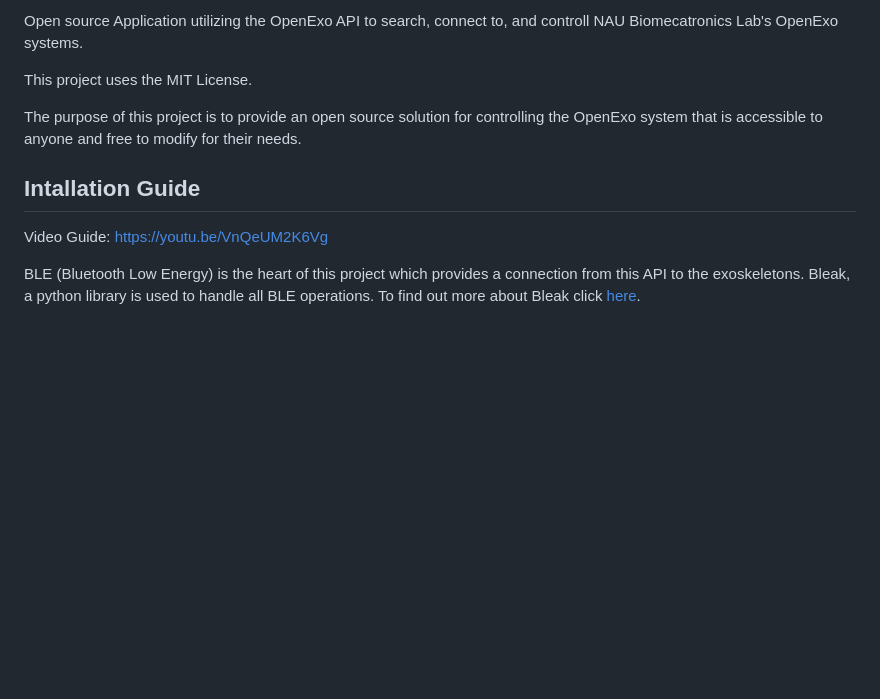
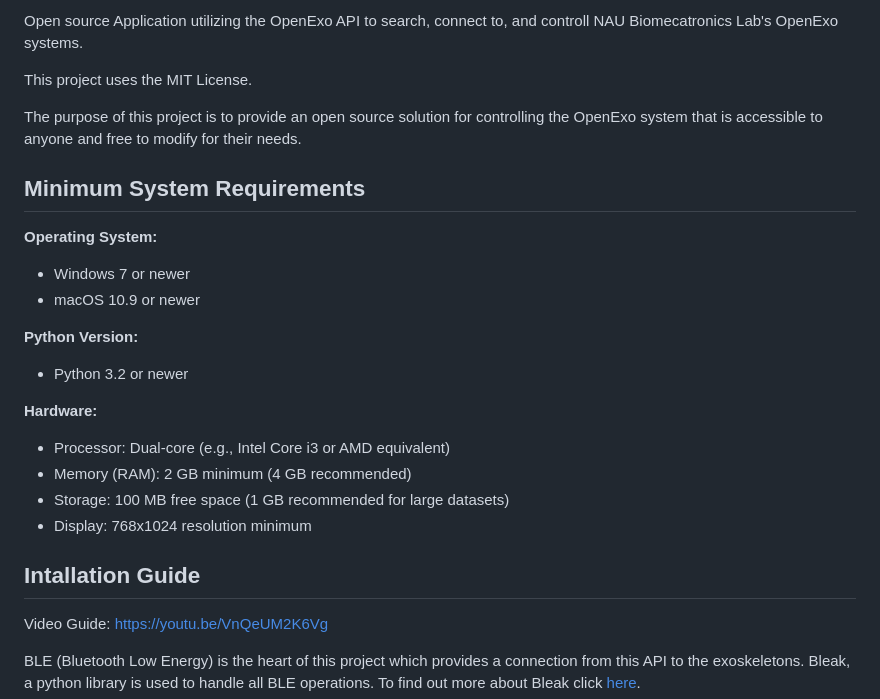
Before and after one commit to naubiomech/PythonApplication, a Markdown page: README.md, the part around the change. GitHub-like rendering; blank space fills up the shorter version.

```diff
--- a/README.md
+++ b/README.md
@@ -9,8 +9,21 @@ This project uses the MIT License.
 
 The purpose of this project is to provide an open source solution for controlling the OpenExo system that is accessible to anyone and free to modify for their needs.
 
+## Minimum System Requirements
+**Operating System:**
+* Windows 7 or newer
+* macOS 10.9 or newer
+
+**Python Version:**
+* Python 3.2 or newer
+
+**Hardware:**
+* Processor: Dual-core (e.g., Intel Core i3 or AMD equivalent)
+* Memory (RAM): 2 GB minimum (4 GB recommended)
+* Storage: 100 MB free space (1 GB recommended for large datasets)
+* Display: 768x1024 resolution minimum
+
 ## Intallation Guide
-
 Video Guide: https://youtu.be/VnQeUM2K6Vg
 
 BLE (Bluetooth Low Energy) is the heart of this project which provides a connection from this API to the exoskeletons. Bleak, a python library is used to handle all BLE operations. To find out more about Bleak click [here](https://bleak.readthedocs.io/en/latest/).
```
